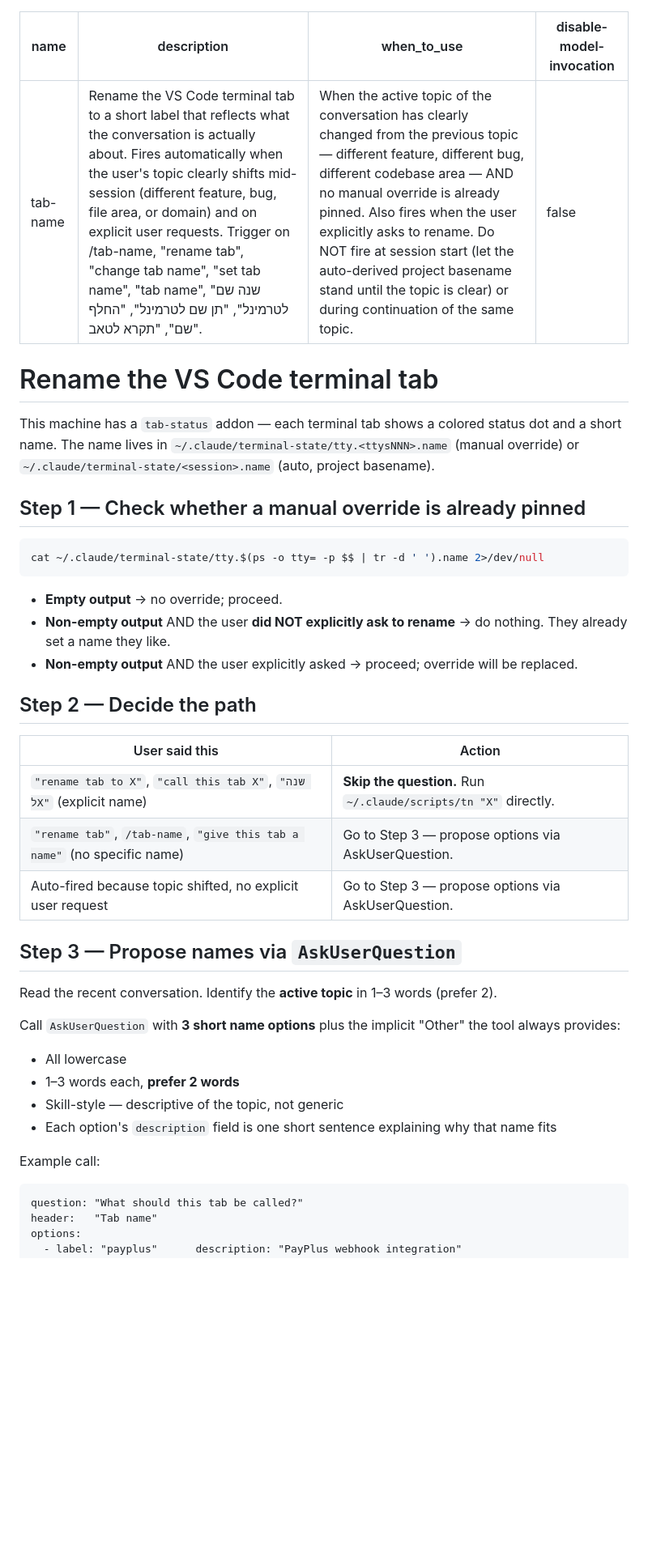
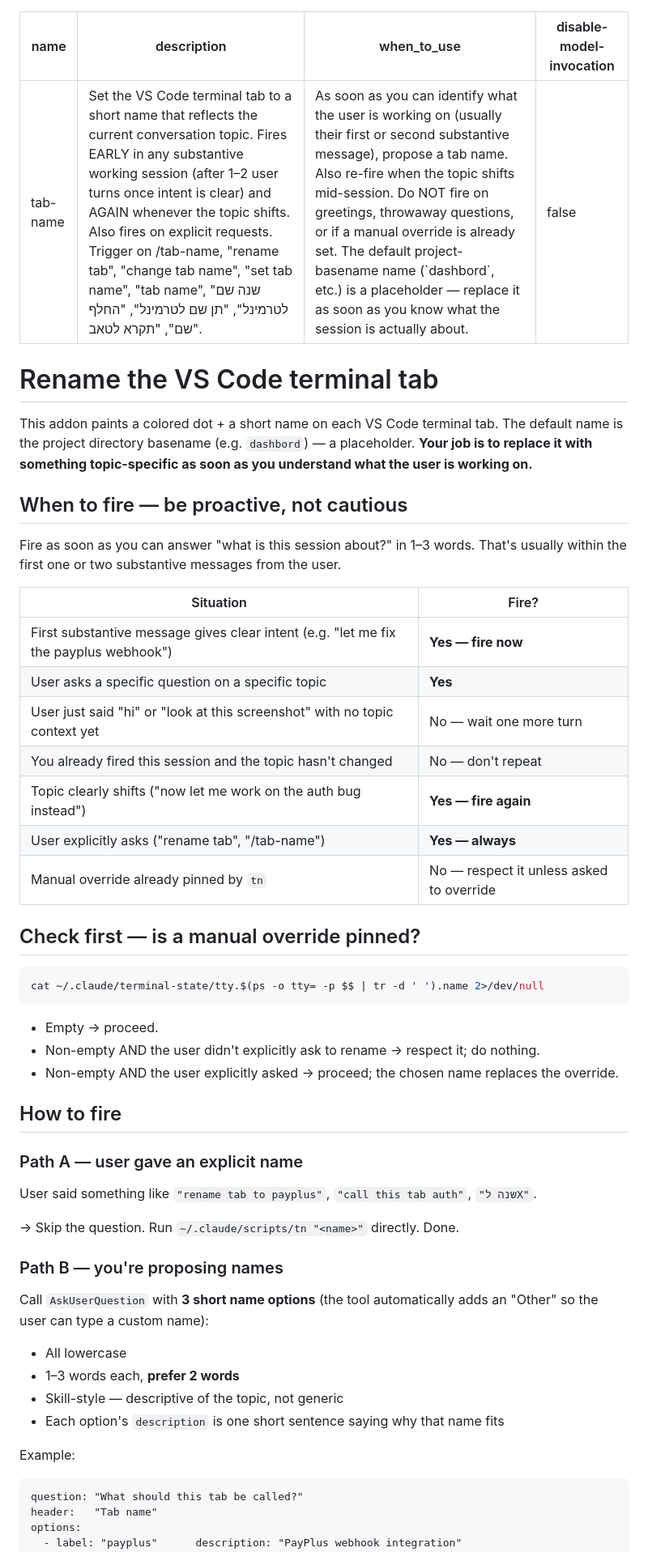
Before and after one commit to yedidya-buildfy/claude-addons, a Markdown page: tab-status/skill-tab-name/SKILL.md, the part around one of its changes. Shown at 81% size. Rendered like a GitHub page; blank space fills up the shorter version.

Commit message:
Make tab-name skill fire proactively, not just on topic shifts
The previous when_to_use rule told Claude "Do NOT fire at session start" —
which meant the skill stayed silent for entire sessions where the topic was
clear from message 1. User reported the skill never fires in practice.

Rewritten to:
- Fire as soon as user intent is clear (usually message 1 or 2)
- Re-fire on topic shifts
- Skip only on greetings, no-context messages, or when manual override is set
- Stop treating the default project-basename as authoritative; it's a placeholder

Added a clear table of "fire?" decisions for common situations, and a "Don't
be shy" closing note since the previous version was over-cautious.

Co-Authored-By: Claude Opus 4.7 (1M context) <noreply@anthropic.com>

````diff
--- a/tab-status/skill-tab-name/SKILL.md
+++ b/tab-status/skill-tab-name/SKILL.md
@@ -1,44 +1,56 @@
 ---
 name: tab-name
-description: Rename the VS Code terminal tab to a short label that reflects what the conversation is actually about. Fires automatically when the user's topic clearly shifts mid-session (different feature, bug, file area, or domain) and on explicit user requests. Trigger on /tab-name, "rename tab", "change tab name", "set tab name", "tab name", "שנה שם לטרמינל", "תן שם לטרמינל", "החלף שם", "תקרא לטאב".
-when_to_use: When the active topic of the conversation has clearly changed from the previous topic — different feature, different bug, different codebase area — AND no manual override is already pinned. Also fires when the user explicitly asks to rename. Do NOT fire at session start (let the auto-derived project basename stand until the topic is clear) or during continuation of the same topic.
+description: Set the VS Code terminal tab to a short name that reflects the current conversation topic. Fires EARLY in any substantive working session (after 1–2 user turns once intent is clear) and AGAIN whenever the topic shifts. Also fires on explicit requests. Trigger on /tab-name, "rename tab", "change tab name", "set tab name", "tab name", "שנה שם לטרמינל", "תן שם לטרמינל", "החלף שם", "תקרא לטאב".
+when_to_use: As soon as you can identify what the user is working on (usually their first or second substantive message), propose a tab name. Also re-fire when the topic shifts mid-session. Do NOT fire on greetings, throwaway questions, or if a manual override is already set. The default project-basename name (`dashbord`, etc.) is a placeholder — replace it as soon as you know what the session is actually about.
 disable-model-invocation: false
 ---
 
 # Rename the VS Code terminal tab
 
-This machine has a `tab-status` addon — each terminal tab shows a colored status dot and a short name. The name lives in `~/.claude/terminal-state/tty.<ttysNNN>.name` (manual override) or `~/.claude/terminal-state/<session>.name` (auto, project basename).
+This addon paints a colored dot + a short name on each VS Code terminal tab. The default name is the project directory basename (e.g. `dashbord`) — a placeholder. **Your job is to replace it with something topic-specific as soon as you understand what the user is working on.**
 
-## Step 1 — Check whether a manual override is already pinned
+## When to fire — be proactive, not cautious
+
+Fire as soon as you can answer "what is this session about?" in 1–3 words. That's usually within the first one or two substantive messages from the user.
+
+| Situation | Fire? |
+|---|---|
+| First substantive message gives clear intent (e.g. "let me fix the payplus webhook") | **Yes — fire now** |
+| User asks a specific question on a specific topic | **Yes** |
+| User just said "hi" or "look at this screenshot" with no topic context yet | No — wait one more turn |
+| You already fired this session and the topic hasn't changed | No — don't repeat |
+| Topic clearly shifts ("now let me work on the auth bug instead") | **Yes — fire again** |
+| User explicitly asks ("rename tab", "/tab-name") | **Yes — always** |
+| Manual override already pinned by `tn` | No — respect it unless asked to override |
+
+## Check first — is a manual override pinned?
 
 ```bash
 cat ~/.claude/terminal-state/tty.$(ps -o tty= -p $$ | tr -d ' ').name 2>/dev/null
 ```
 
-- **Empty output** → no override; proceed.
-- **Non-empty output** AND the user **did NOT explicitly ask to rename** → do nothing. They already set a name they like.
-- **Non-empty output** AND the user explicitly asked → proceed; override will be replaced.
+- Empty → proceed.
+- Non-empty AND the user didn't explicitly ask to rename → respect it; do nothing.
+- Non-empty AND the user explicitly asked → proceed; the chosen name replaces the override.
 
-## Step 2 — Decide the path
+## How to fire
 
-| User said this | Action |
-|---|---|
-| `"rename tab to X"`, `"call this tab X"`, `"שנה לX"` (explicit name) | **Skip the question.** Run `~/.claude/scripts/tn "X"` directly. |
-| `"rename tab"`, `/tab-name`, `"give this tab a name"` (no specific name) | Go to Step 3 — propose options via AskUserQuestion. |
-| Auto-fired because topic shifted, no explicit user request | Go to Step 3 — propose options via AskUserQuestion. |
+### Path A — user gave an explicit name
 
-## Step 3 — Propose names via `AskUserQuestion`
+User said something like `"rename tab to payplus"`, `"call this tab auth"`, `"שנה לX"`.
 
-Read the recent conversation. Identify the **active topic** in 1–3 words (prefer 2).
+→ Skip the question. Run `~/.claude/scripts/tn "<name>"` directly. Done.
 
-Call `AskUserQuestion` with **3 short name options** plus the implicit "Other" the tool always provides:
+### Path B — you're proposing names
+
+Call `AskUserQuestion` with **3 short name options** (the tool automatically adds an "Other" so the user can type a custom name):
 
 - All lowercase
 - 1–3 words each, **prefer 2 words**
 - Skill-style — descriptive of the topic, not generic
-- Each option's `description` field is one short sentence explaining why that name fits
+- Each option's `description` is one short sentence saying why that name fits
 
-Example call:
+Example:
 
 ```
 question: "What should this tab be called?"
````
Also changed, not shown: other parts of tab-status/skill-tab-name/SKILL.md (+11 -18 lines).
